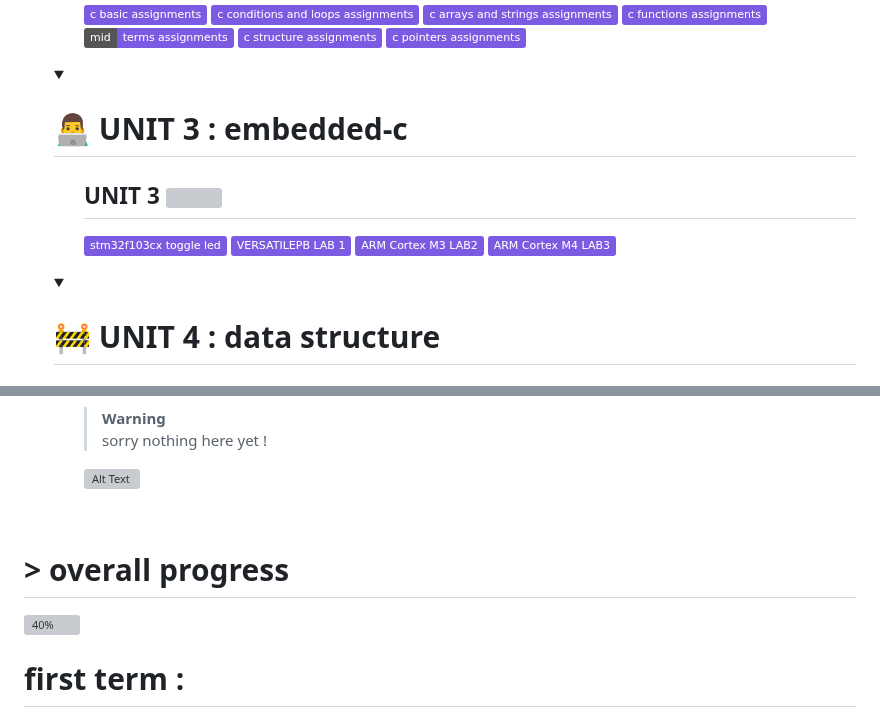
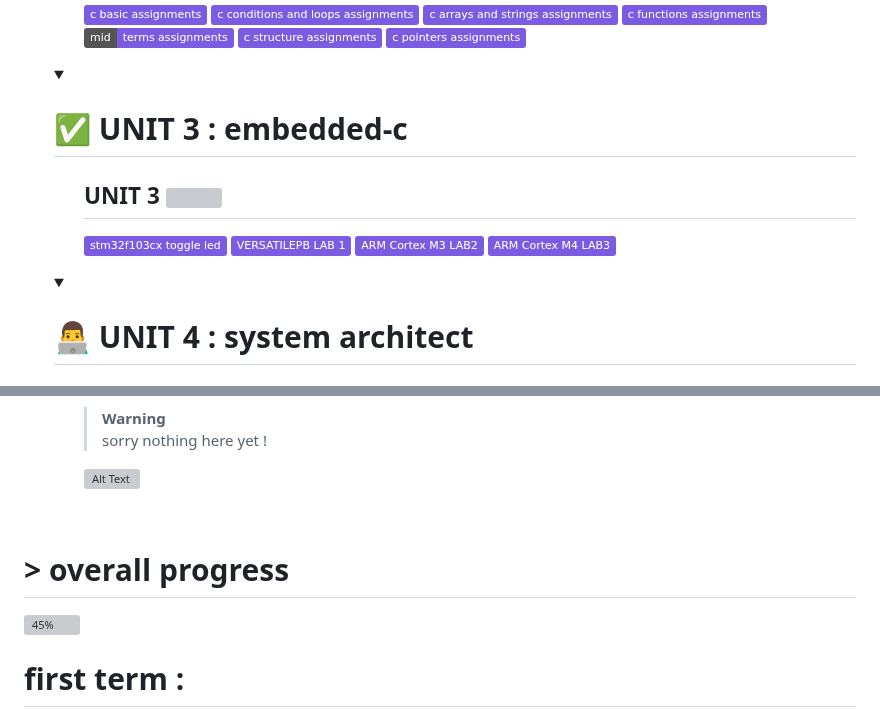
Before and after one commit to omarsamy289/ES-omar-samy, a Markdown page: README.md, 2 parts joined by grey strips. Rendered like a GitHub page; folded sections open; badges without logos; grey boxes are pictures that could not be loaded.

Commit message:
added data structure button and updated progress

```diff
--- a/README.md
+++ b/README.md
@@ -40,7 +40,7 @@
 </details>
 
 <details  open>
-  <summary> <h1> 👨‍💻 UNIT 3 : embedded-c </h1></summary>
+  <summary> <h1> ✅ UNIT 3 : embedded-c </h1></summary>
 <ol>
 
 
@@ -56,8 +56,8 @@
 </ol>
 </details>
 
-<details>
-  <summary> <h1> 🚧 UNIT 4 : data structure </h1></summary>
+<details open>
+  <summary> <h1> 👨‍💻 UNIT 4 : system architect </h1></summary>
 <ol>
 
 
@@ -75,6 +89,8 @@ sorry nothing here yet !
 
 
 
+
+
 </ol>
 </details>
 
@@ -82,7 +98,7 @@ sorry nothing here yet !
 &nbsp;
 
 # > overall progress
-![40%](https://progress-bar.dev/40/?width=1000&color=7A5BE2&title=>%20overall%20progress)
+![45%](https://progress-bar.dev/45/?width=1000&color=7A5BE2&title=>%20overall%20progress)
  # first term :
  -  ## UNIT 1 ![](https://geps.dev/progress/100?dangerColor=7A5BE2&warningColor=7A5BE2&successColor=006600)
  -  ## UNIT 2 ![](https://geps.dev/progress/100?dangerColor=7A5BE2&warningColor=7A5BE2&successColor=006600)
```
Also changed, not shown: other parts of README.md (+19 -4 lines).
